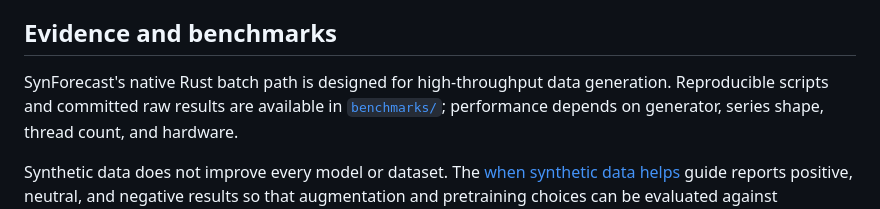
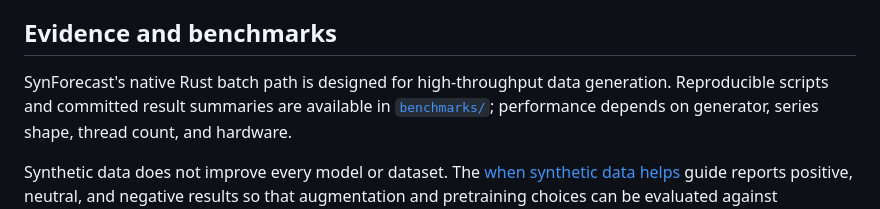
Before and after one commit to Nixtla/synforecast, a Markdown page: README.md, the part around the change. Rendered like a GitHub page.

```diff
--- a/README.md
+++ b/README.md
@@ -163,7 +163,7 @@ assumptions and downstream performance for your use case.
 ## Evidence and benchmarks
 
 SynForecast's native Rust batch path is designed for high-throughput data
-generation. Reproducible scripts and committed raw results are available in
+generation. Reproducible scripts and committed result summaries are available in
 [`benchmarks/`](https://github.com/Nixtla/synforecast/tree/main/benchmarks);
 performance depends on generator, series shape, thread count, and hardware.
 
```
Also changed, not shown: CHANGELOG.md (+1 -2 lines).
